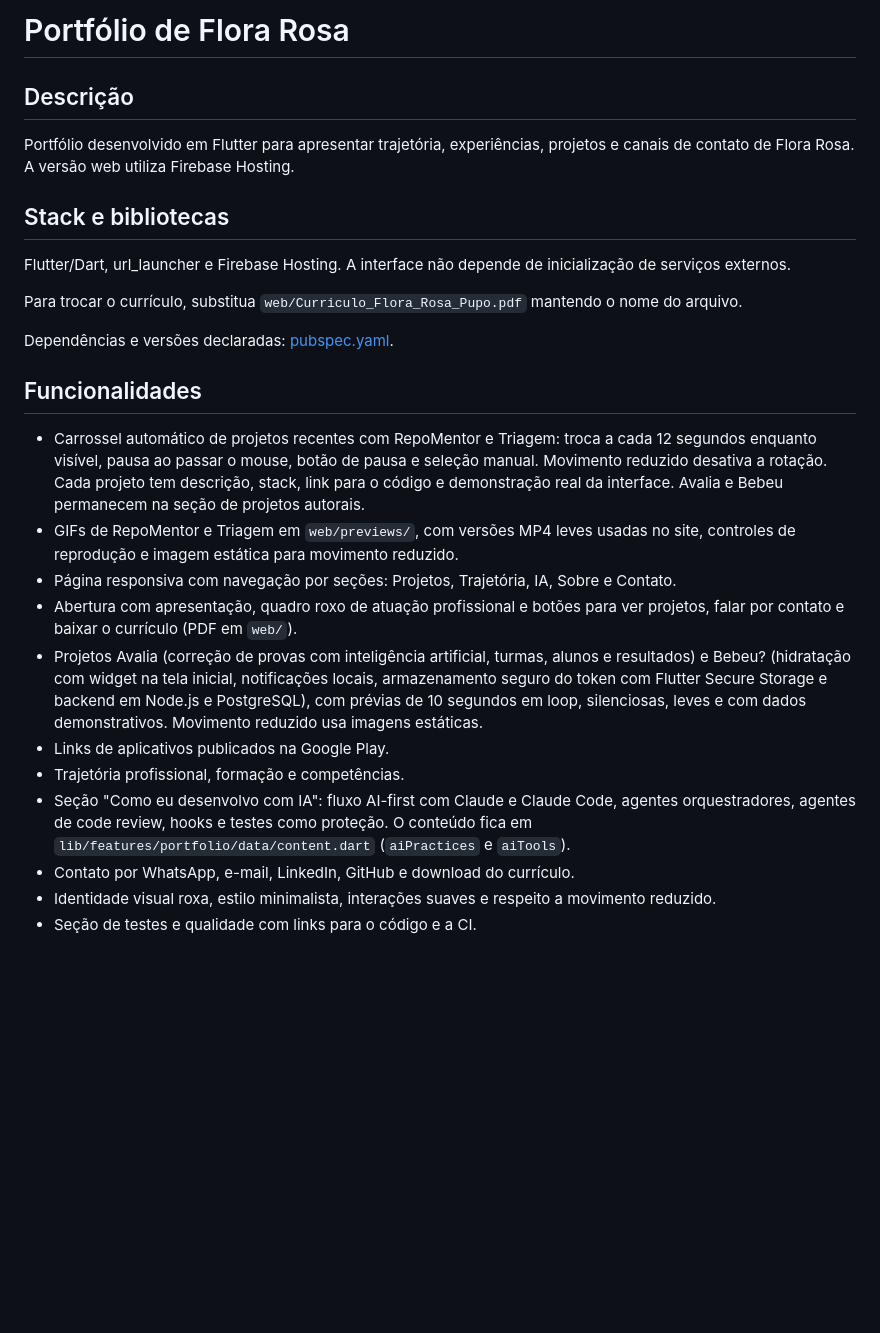
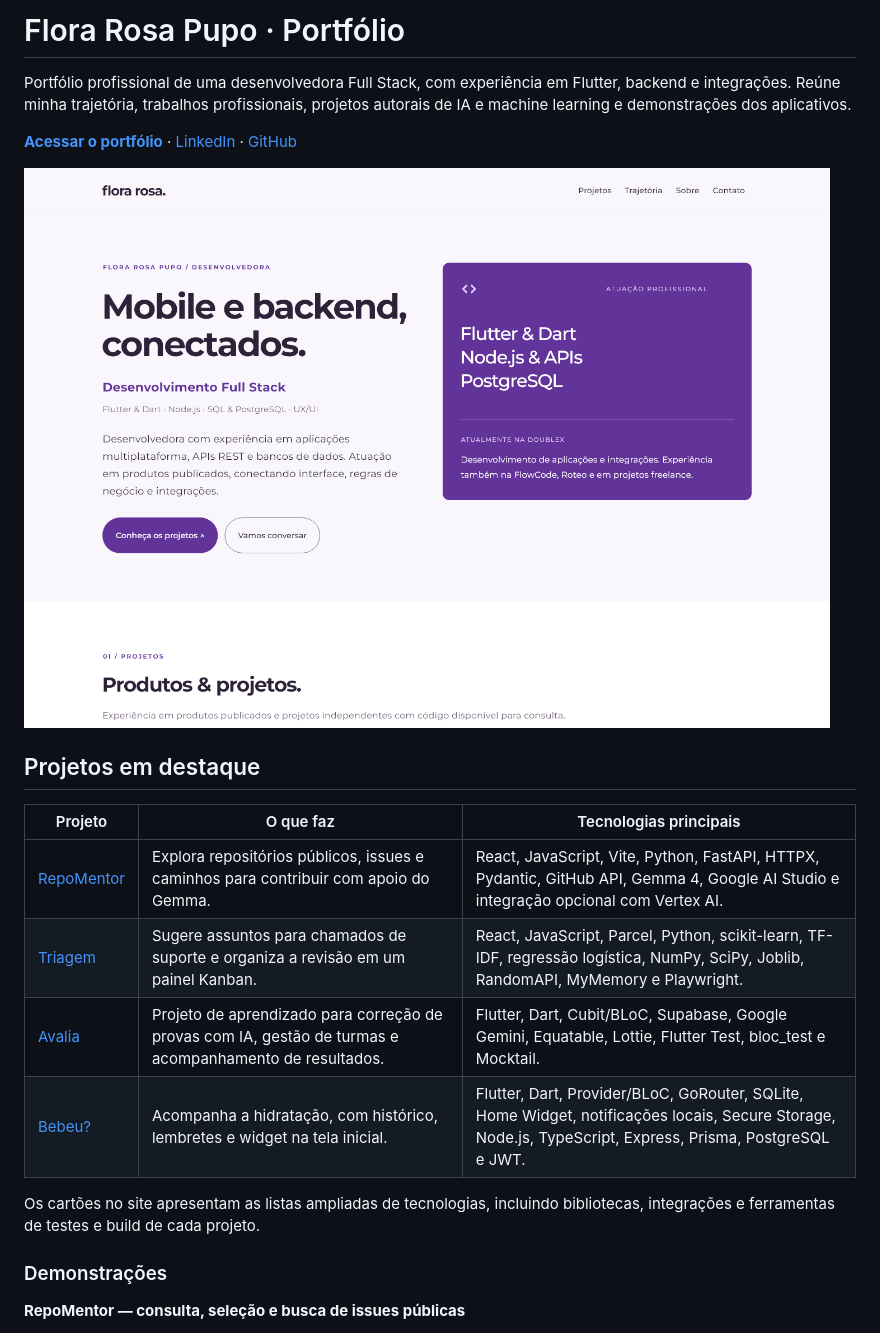
Before and after one commit to FloraRosaPupo/Portifolio, a Markdown page: README.md, the part around one of its changes. GitHub-like rendering; blank space fills up the shorter version.

```diff
--- a/README.md
+++ b/README.md
@@ -1,28 +1,23 @@
-# Portfólio de Flora Rosa
+# Flora Rosa Pupo · Portfólio
 
-## Descrição
+Portfólio profissional de uma desenvolvedora Full Stack, com experiência em Flutter, backend e integrações. Reúne minha trajetória, trabalhos profissionais, projetos autorais de IA e machine learning e demonstrações dos aplicativos.
 
-Portfólio desenvolvido em Flutter para apresentar trajetória, experiências, projetos e canais de contato de Flora Rosa. A versão web utiliza Firebase Hosting.
+**[Acessar o portfólio](https://flora-rosa.web.app)** · [LinkedIn](https://www.linkedin.com/in/florarosa/) · [GitHub](https://github.com/FloraRosaPupo)
 
-## Stack e bibliotecas
+![Página inicial do portfólio](docs/portfolio-desktop.png)
 
-Flutter/Dart, url_launcher e Firebase Hosting. A interface não depende de inicialização de serviços externos.
+## Projetos em destaque
 
-Para trocar o currículo, substitua `web/Curriculo_Flora_Rosa_Pupo.pdf` mantendo o nome do arquivo.
+| Projeto | O que faz | Tecnologias principais |
+| --- | --- | --- |
+| [RepoMentor](https://github.com/FloraRosaPupo/repomentor) | Explora repositórios públicos, issues e caminhos para contribuir com apoio do Gemma. | React, JavaScript, Vite, Python, FastAPI, HTTPX, Pydantic, GitHub API, Gemma 4, Google AI Studio e integração opcional com Vertex AI. |
+| [Triagem](https://github.com/FloraRosaPupo/ticket-triage-ml) | Sugere assuntos para chamados de suporte e organiza a revisão em um painel Kanban. | React, JavaScript, Parcel, Python, scikit-learn, TF-IDF, regressão logística, NumPy, SciPy, Joblib, RandomAPI, MyMemory e Playwright. |
+| [Avalia](https://github.com/FloraRosaPupo/projeto_Avalia) | Projeto de aprendizado para correção de provas com IA, gestão de turmas e acompanhamento de resultados. | Flutter, Dart, Cubit/BLoC, Supabase, Google Gemini, Equatable, Lottie, Flutter Test, bloc_test e Mocktail. |
+| [Bebeu?](https://github.com/FloraRosaPupo/controle_agua) | Acompanha a hidratação, com histórico, lembretes e widget na tela inicial. | Flutter, Dart, Provider/BLoC, GoRouter, SQLite, Home Widget, notificações locais, Secure Storage, Node.js, TypeScript, Express, Prisma, PostgreSQL e JWT. |
 
-Dependências e versões declaradas: [pubspec.yaml](pubspec.yaml).
+Os cartões no site apresentam as listas ampliadas de tecnologias, incluindo bibliotecas, integrações e ferramentas de testes e build de cada projeto.
 
-## Funcionalidades
+### Demonstrações
 
-- Carrossel automático de projetos recentes com RepoMentor e Triagem: troca a cada 12 segundos enquanto visível, pausa ao passar o mouse, botão de pausa e seleção manual. Movimento reduzido desativa a rotação. Cada projeto tem descrição, stack, link para o código e demonstração real da interface. Avalia e Bebeu permanecem na seção de projetos autorais.
-- GIFs de RepoMentor e Triagem em `web/previews/`, com versões MP4 leves usadas no site, controles de reprodução e imagem estática para movimento reduzido.
-- Página responsiva com navegação por seções: Projetos, Trajetória, IA, Sobre e Contato.
-- Abertura com apresentação, quadro roxo de atuação profissional e botões para ver projetos, falar por contato e baixar o currículo (PDF em `web/`).
-- Projetos Avalia (correção de provas com inteligência artificial, turmas, alunos e resultados) e Bebeu? (hidratação com widget na tela inicial, notificações locais, armazenamento seguro do token com Flutter Secure Storage e backend em Node.js e PostgreSQL), com prévias de 10 segundos em loop, silenciosas, leves e com dados demonstrativos. Movimento reduzido usa imagens estáticas.
-- Links de aplicativos publicados na Google Play.
-- Trajetória profissional, formação e competências.
-- Seção "Como eu desenvolvo com IA": fluxo AI-first com Claude e Claude Code, agentes orquestradores, agentes de code review, hooks e testes como proteção. O conteúdo fica em `lib/features/portfolio/data/content.dart` (`aiPractices` e `aiTools`).
-- Contato por WhatsApp, e-mail, LinkedIn, GitHub e download do currículo.
-- Identidade visual roxa, estilo minimalista, interações suaves e respeito a movimento reduzido.
-- Seção de testes e qualidade com links para o código e a CI.
+**RepoMentor — consulta, seleção e busca de issues públicas**
 
```
Also changed, not shown: other parts of README.md (+64 -46 lines).
